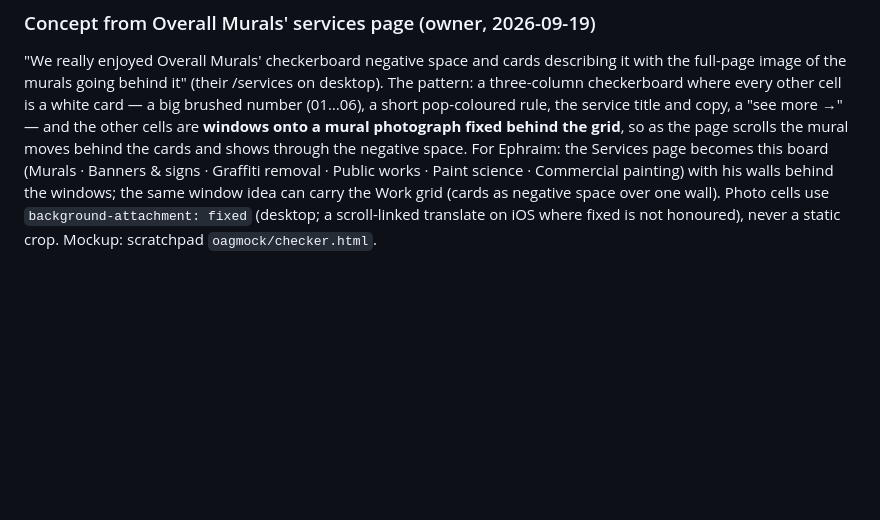
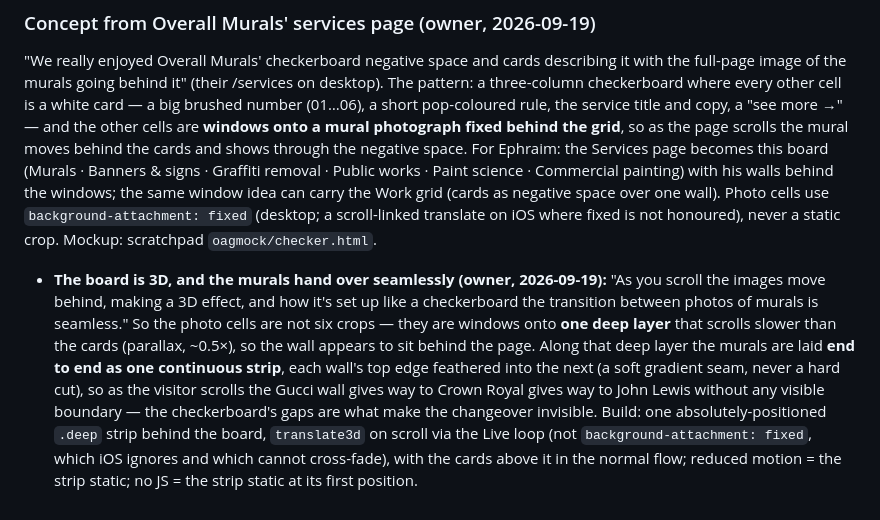
Before and after one commit to GalacticConquestRulez/Green-Flash-, a Markdown page: CLAUDE.md, the part around the change. Rendered like a GitHub page; blank space fills up the shorter version.

Commit message:
CLAUDE.md: the checkerboard's deep layer — parallax and seamless mural hand-over
Co-Authored-By: Claude Fable 5.1 <noreply@anthropic.com>
Claude-Session: https://claude.ai/code/session_01JVsPD8bdw7YSuGMgqBegq5

```diff
--- a/CLAUDE.md
+++ b/CLAUDE.md
@@ -535,3 +535,15 @@ works · Paint science · Commercial painting) with his walls behind the windows
 window idea can carry the Work grid (cards as negative space over one wall). Photo cells use
 `background-attachment: fixed` (desktop; a scroll-linked translate on iOS where fixed is not
 honoured), never a static crop. Mockup: scratchpad `oagmock/checker.html`.
+- **The board is 3D, and the murals hand over seamlessly (owner, 2026-09-19):** "As you scroll
+  the images move behind, making a 3D effect, and how it's set up like a checkerboard the
+  transition between photos of murals is seamless." So the photo cells are not six crops — they
+  are windows onto **one deep layer** that scrolls slower than the cards (parallax, ~0.5×), so
+  the wall appears to sit behind the page. Along that deep layer the murals are laid **end to
+  end as one continuous strip**, each wall's top edge feathered into the next (a soft gradient
+  seam, never a hard cut), so as the visitor scrolls the Gucci wall gives way to Crown Royal
+  gives way to John Lewis without any visible boundary — the checkerboard's gaps are what make
+  the changeover invisible. Build: one absolutely-positioned `.deep` strip behind the board,
+  `translate3d` on scroll via the Live loop (not `background-attachment: fixed`, which iOS
+  ignores and which cannot cross-fade), with the cards above it in the normal flow; reduced
+  motion = the strip static; no JS = the strip static at its first position.
```
